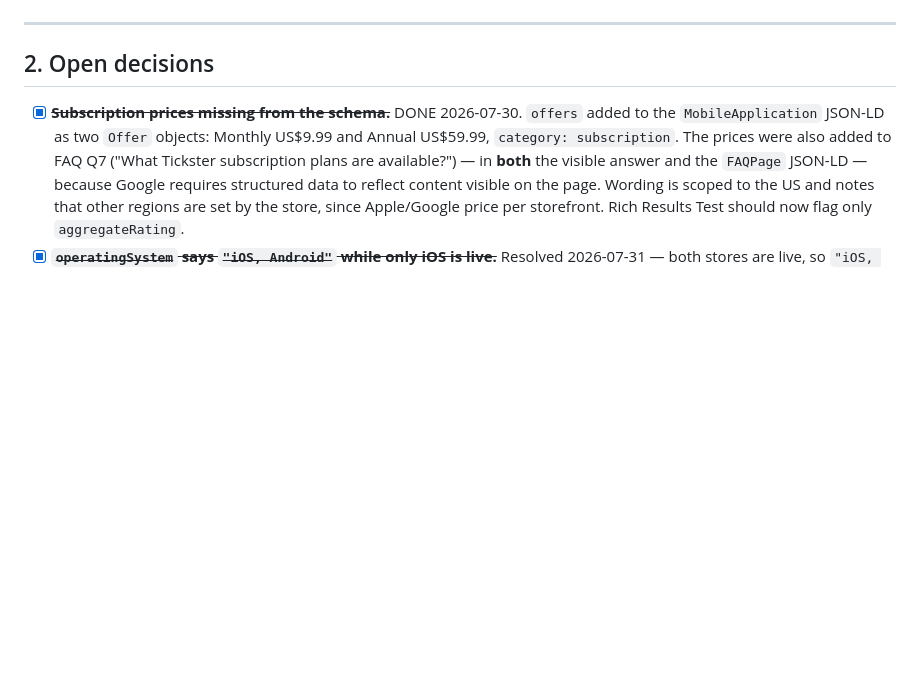
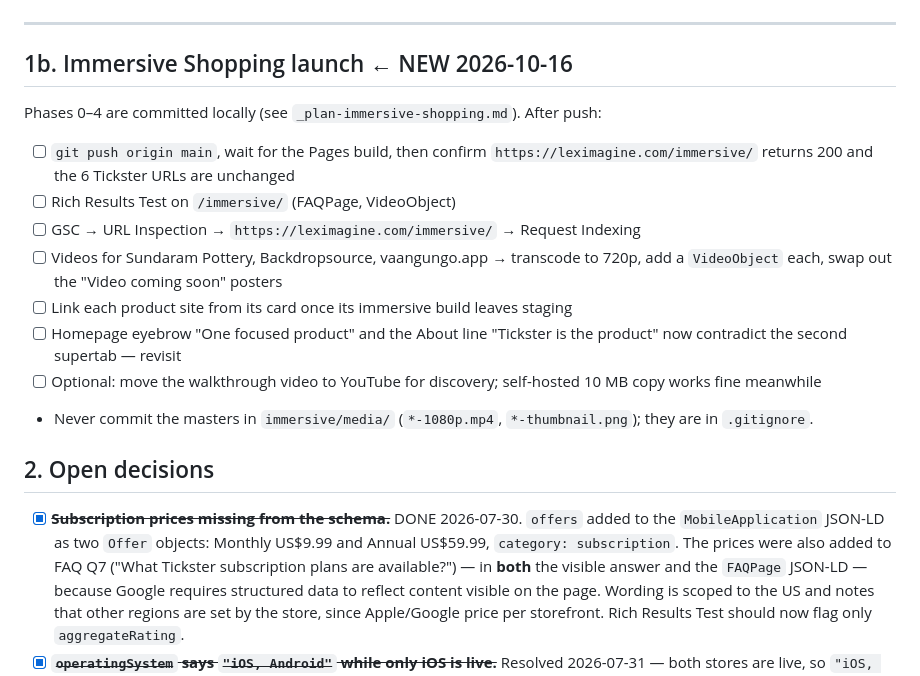
Before and after one commit to ashokrs/leximagine.com, a Markdown page: _todo.md, the part around one of its changes. Rendered like a GitHub page; blank space fills up the shorter version.

Commit message:
Notes: record Immersive Shopping status and post-push checklist
Co-Authored-By: Claude Opus 5.5 <noreply@anthropic.com>

```diff
--- a/_todo.md
+++ b/_todo.md
@@ -35,6 +35,24 @@ the real listings; nothing points at `#faq` any more.
 - [x] **`sitemap.xml`** — homepage `lastmod` → 2026-07-31.
 
 ---
+
+## 1b. Immersive Shopping launch  ← NEW 2026-10-16
+
+Phases 0–4 are committed locally (see `_plan-immersive-shopping.md`). After push:
+
+- [ ] `git push origin main`, wait for the Pages build, then confirm
+      `https://leximagine.com/immersive/` returns 200 and the 6 Tickster URLs are unchanged
+- [ ] Rich Results Test on `/immersive/` (FAQPage, VideoObject)
+- [ ] GSC → URL Inspection → `https://leximagine.com/immersive/` → Request Indexing
+- [ ] Videos for Sundaram Pottery, Backdropsource, vaangungo.app → transcode to 720p,
+      add a `VideoObject` each, swap out the "Video coming soon" posters
+- [ ] Link each product site from its card once its immersive build leaves staging
+- [ ] Homepage eyebrow "One focused product" and the About line "Tickster is the
+      product" now contradict the second supertab — revisit
+- [ ] Optional: move the walkthrough video to YouTube for discovery; self-hosted
+      10 MB copy works fine meanwhile
+- Never commit the masters in `immersive/media/` (`*-1080p.mp4`, `*-thumbnail.png`);
+  they are in `.gitignore`.
 
 ## 2. Open decisions
 
```
Also changed, not shown: other parts of _todo.md (+1 -1 lines), _plan-immersive-shopping.md (+1 -1 lines).
